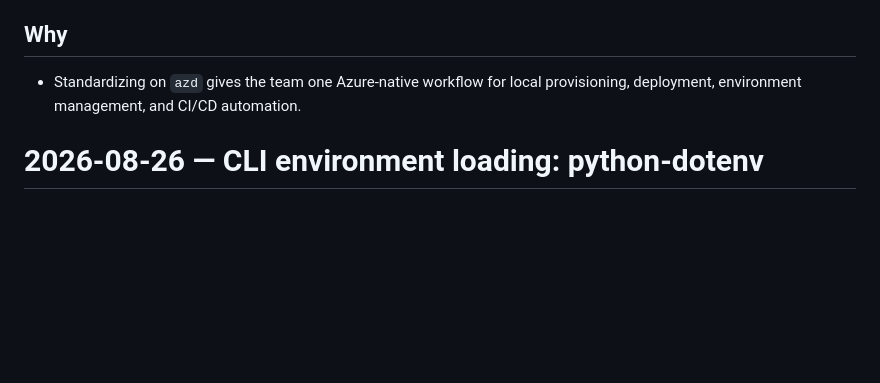
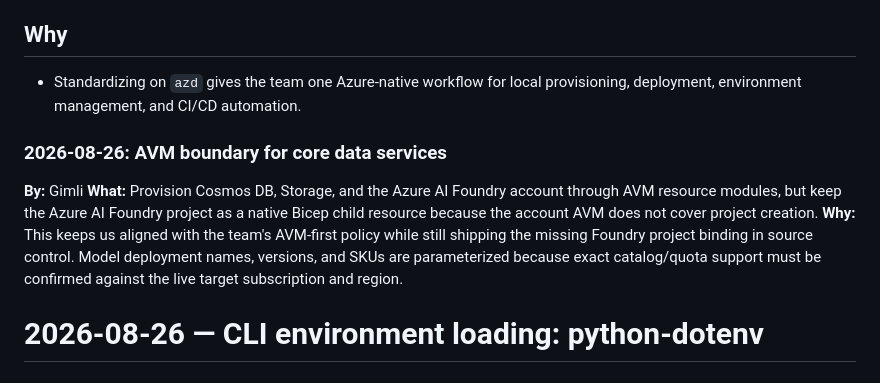
Before and after one commit to bmoussaud/fantasy-cards-generator, a Markdown page: .squad/decisions.md, the part around the change. Rendered like a GitHub page; blank space fills up the shorter version.

Commit message:
feat(decisions): document core data infrastructure provision using AVM modules

```diff
--- a/.squad/decisions.md
+++ b/.squad/decisions.md
@@ -219,6 +219,11 @@ Architecture decision is now finalized pending any follow-up detailed design (da
 
 - Standardizing on `azd` gives the team one Azure-native workflow for local provisioning, deployment, environment management, and CI/CD automation.
 
+### 2026-08-26: AVM boundary for core data services
+**By:** Gimli
+**What:** Provision Cosmos DB, Storage, and the Azure AI Foundry account through AVM resource modules, but keep the Azure AI Foundry project as a native Bicep child resource because the account AVM does not cover project creation.
+**Why:** This keeps us aligned with the team's AVM-first policy while still shipping the missing Foundry project binding in source control. Model deployment names, versions, and SKUs are parameterized because exact catalog/quota support must be confirmed against the live target subscription and region.
+
 # 2026-08-26 — CLI environment loading: python-dotenv
 
 ## Decision
```
Also changed, not shown: 2 other files.
